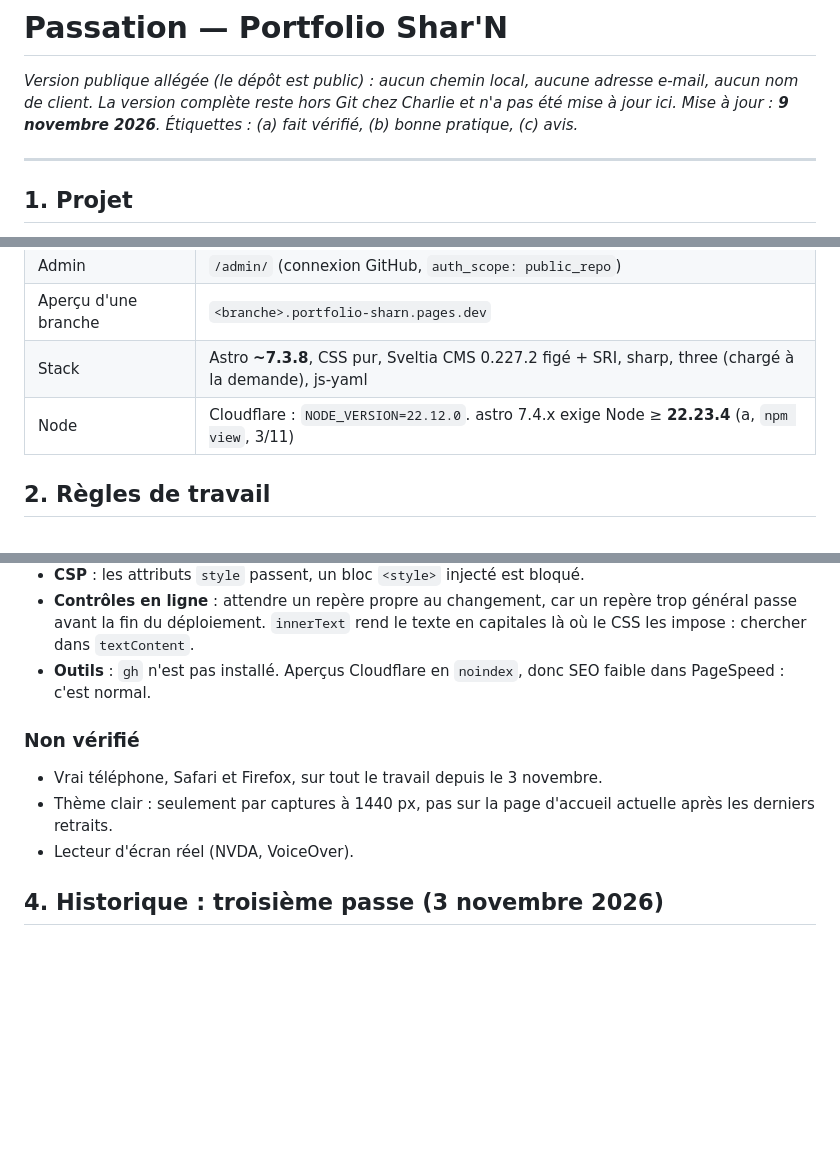
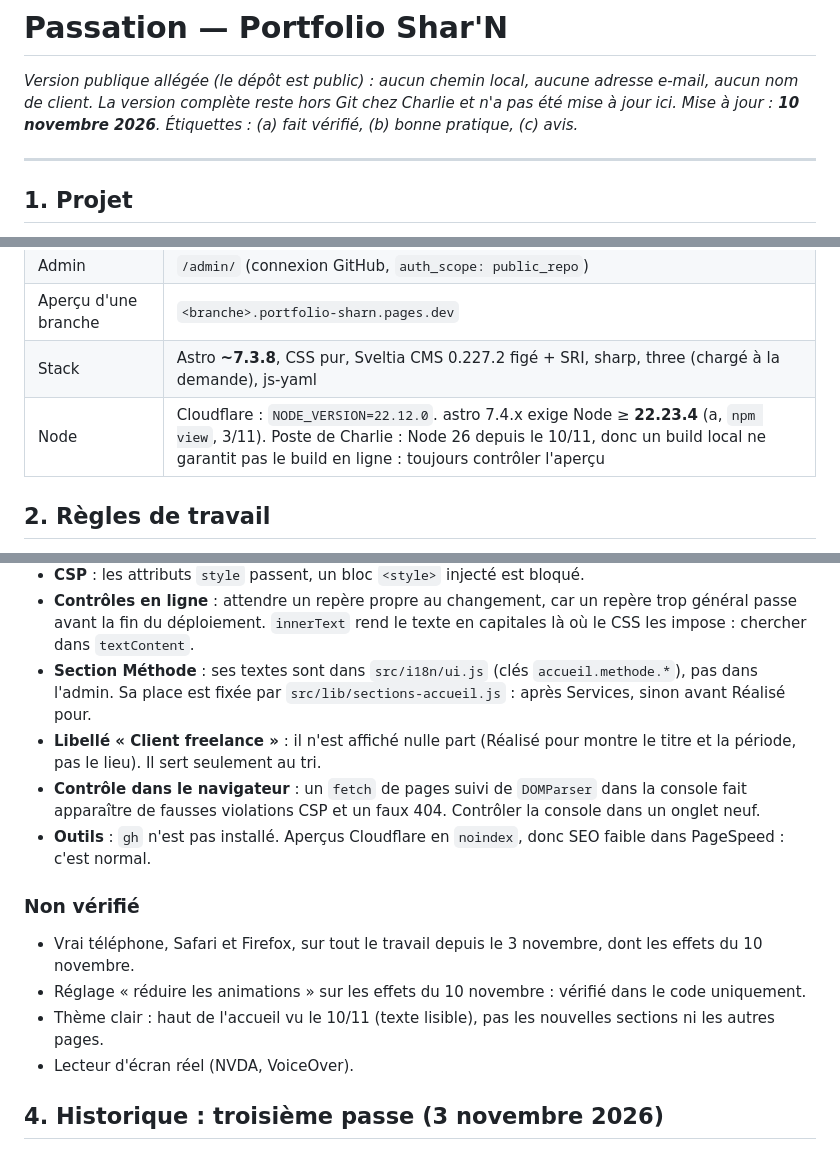
Before and after one commit to Sharennnnn/portfolio-sharn, a Markdown page: passation.md, 3 parts joined by grey strips. Rendered like a GitHub page; blank space fills up the shorter version.

```diff
--- a/passation.md
+++ b/passation.md
@@ -1,7 +1,7 @@
 # Passation — Portfolio Shar'N
 
 *Version publique allégée (le dépôt est public) : aucun chemin local, aucune adresse e-mail, aucun nom de client.
-La version complète reste hors Git chez Charlie et n'a pas été mise à jour ici. Mise à jour : **9 novembre 2026**.
+La version complète reste hors Git chez Charlie et n'a pas été mise à jour ici. Mise à jour : **10 novembre 2026**.
 Étiquettes : (a) fait vérifié, (b) bonne pratique, (c) avis.*
 
 ---
@@ -18,7 +18,7 @@ accent `#e09a55`, grille 3:4, polices Inter / Anton / Instrument Serif (OFL). To
 | Admin | `/admin/` (connexion GitHub, `auth_scope: public_repo`) |
 | Aperçu d'une branche | `<branche>.portfolio-sharn.pages.dev` |
 | Stack | Astro **~7.3.8**, CSS pur, Sveltia CMS 0.227.2 figé + SRI, sharp, three (chargé à la demande), js-yaml |
-| Node | Cloudflare : `NODE_VERSION=22.12.0`. astro 7.4.x exige Node ≥ **22.23.4** (a, `npm view`, 3/11) |
+| Node | Cloudflare : `NODE_VERSION=22.12.0`. astro 7.4.x exige Node ≥ **22.23.4** (a, `npm view`, 3/11). Poste de Charlie : Node 26 depuis le 10/11, donc un build local ne garantit pas le build en ligne : toujours contrôler l'aperçu |
 
 ## 2. Règles de travail
 
@@ -76,12 +90,19 @@ Dernier build : 60 pages (contrôle CSP), 58 adresses dans le sitemap, 8 tests.
 - **CSP** : les attributs `style` passent, un bloc `<style>` injecté est bloqué.
 - **Contrôles en ligne** : attendre un repère propre au changement, car un repère trop général passe avant la fin du
   déploiement. `innerText` rend le texte en capitales là où le CSS les impose : chercher dans `textContent`.
+- **Section Méthode** : ses textes sont dans `src/i18n/ui.js` (clés `accueil.methode.*`), pas dans l'admin. Sa place
+  est fixée par `src/lib/sections-accueil.js` : après Services, sinon avant Réalisé pour.
+- **Libellé « Client freelance »** : il n'est affiché nulle part (Réalisé pour montre le titre et la période, pas le
+  lieu). Il sert seulement au tri.
+- **Contrôle dans le navigateur** : un `fetch` de pages suivi de `DOMParser` dans la console fait apparaître de fausses
+  violations CSP et un faux 404. Contrôler la console dans un onglet neuf.
 - **Outils** : `gh` n'est pas installé. Aperçus Cloudflare en `noindex`, donc SEO faible dans PageSpeed : c'est normal.
 
 ### Non vérifié
 
-- Vrai téléphone, Safari et Firefox, sur tout le travail depuis le 3 novembre.
-- Thème clair : seulement par captures à 1440 px, pas sur la page d'accueil actuelle après les derniers retraits.
+- Vrai téléphone, Safari et Firefox, sur tout le travail depuis le 3 novembre, dont les effets du 10 novembre.
+- Réglage « réduire les animations » sur les effets du 10 novembre : vérifié dans le code uniquement.
+- Thème clair : haut de l'accueil vu le 10/11 (texte lisible), pas les nouvelles sections ni les autres pages.
 - Lecteur d'écran réel (NVDA, VoiceOver).
 
 ## 4. Historique : troisième passe (3 novembre 2026)
```
Also changed, not shown: other parts of passation.md (+31 -13 lines).
